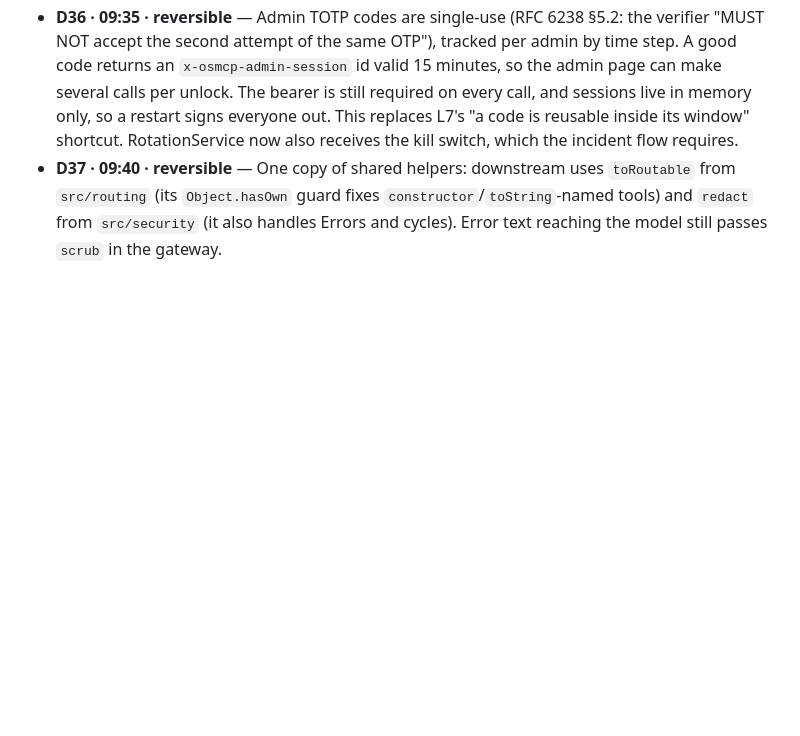
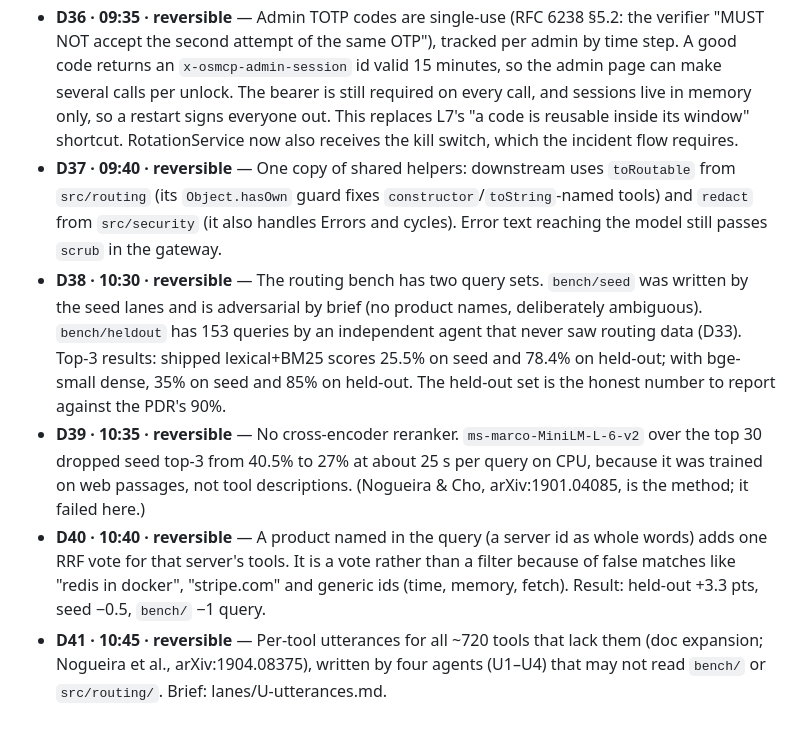
Before and after one commit to Habeeb-MD-Faiz/one-stop-mcp, a Markdown page: docs/burndown/DECISIONS.md, the part around the change. GitHub-like rendering; blank space fills up the shorter version.

Commit message:
burndown: decisions D38-D41 (bench sets, no reranker, mention vote, utterances) and resume notes
Claude-Session: https://claude.ai/code/session_01LcFtvWtDGjqKx4nwVLzaH3

```diff
--- a/docs/burndown/DECISIONS.md
+++ b/docs/burndown/DECISIONS.md
@@ -54,3 +54,7 @@ Format: `D<n> · time IST · tag — decision. Why. (source)`
 - **D35 · 09:30 · reversible** — D31 needs no exception for aws/kubernetes/azure. The SDK's `StdioClientTransport` merges its default safe environment (POSIX: HOME, LOGNAME, PATH, SHELL, TERM, USER; Windows: APPDATA, USERPROFILE, PATH, TEMP, …) under the manifest env, so `~/.aws` and `~/.kube` resolve and `OSMCP_MASTER_KEY` still never reaches a child. Users who need `AWS_PROFILE`/`KUBECONFIG` set them in the manifest's `transport.env`.
 - **D36 · 09:35 · reversible** — Admin TOTP codes are single-use (RFC 6238 §5.2: the verifier "MUST NOT accept the second attempt of the same OTP"), tracked per admin by time step. A good code returns an `x-osmcp-admin-session` id valid 15 minutes, so the admin page can make several calls per unlock. The bearer is still required on every call, and sessions live in memory only, so a restart signs everyone out. This replaces L7's "a code is reusable inside its window" shortcut. RotationService now also receives the kill switch, which the incident flow requires.
 - **D37 · 09:40 · reversible** — One copy of shared helpers: downstream uses `toRoutable` from `src/routing` (its `Object.hasOwn` guard fixes `constructor`/`toString`-named tools) and `redact` from `src/security` (it also handles Errors and cycles). Error text reaching the model still passes `scrub` in the gateway.
+- **D38 · 10:30 · reversible** — The routing bench has two query sets. `bench/seed` was written by the seed lanes and is adversarial by brief (no product names, deliberately ambiguous). `bench/heldout` has 153 queries by an independent agent that never saw routing data (D33). Top-3 results: shipped lexical+BM25 scores 25.5% on seed and 78.4% on held-out; with bge-small dense, 35% on seed and 85% on held-out. The held-out set is the honest number to report against the PDR's 90%.
+- **D39 · 10:35 · reversible** — No cross-encoder reranker. `ms-marco-MiniLM-L-6-v2` over the top 30 dropped seed top-3 from 40.5% to 27% at about 25 s per query on CPU, because it was trained on web passages, not tool descriptions. (Nogueira & Cho, arXiv:1901.04085, is the method; it failed here.)
+- **D40 · 10:40 · reversible** — A product named in the query (a server id as whole words) adds one RRF vote for that server's tools. It is a vote rather than a filter because of false matches like "redis in docker", "stripe.com" and generic ids (time, memory, fetch). Result: held-out +3.3 pts, seed −0.5, `bench/` −1 query.
+- **D41 · 10:45 · reversible** — Per-tool utterances for all ~720 tools that lack them (doc expansion; Nogueira et al., arXiv:1904.08375), written by four agents (U1–U4) that may not read `bench/` or `src/routing/`. Brief: lanes/U-utterances.md.
```
Also changed, not shown: docs/burndown/PLAN.md (+9 -1 lines).
